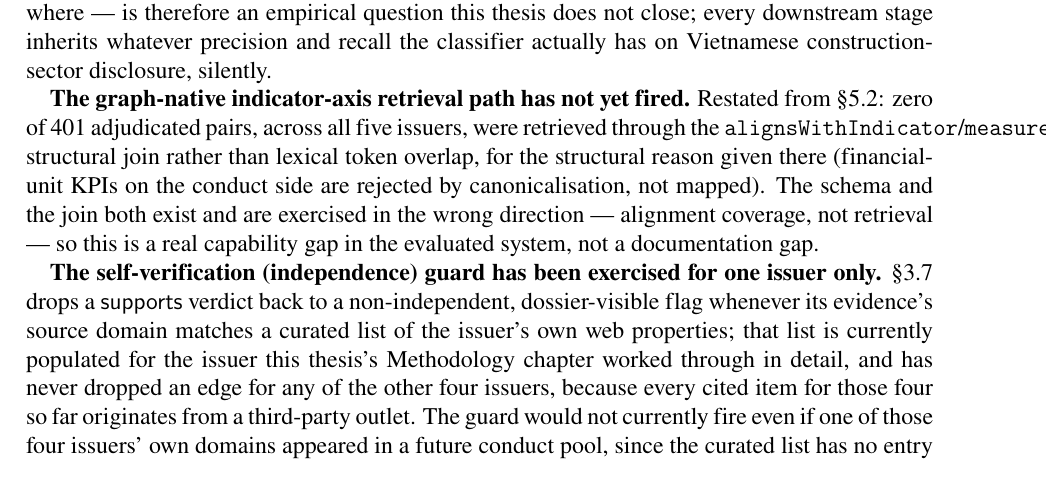
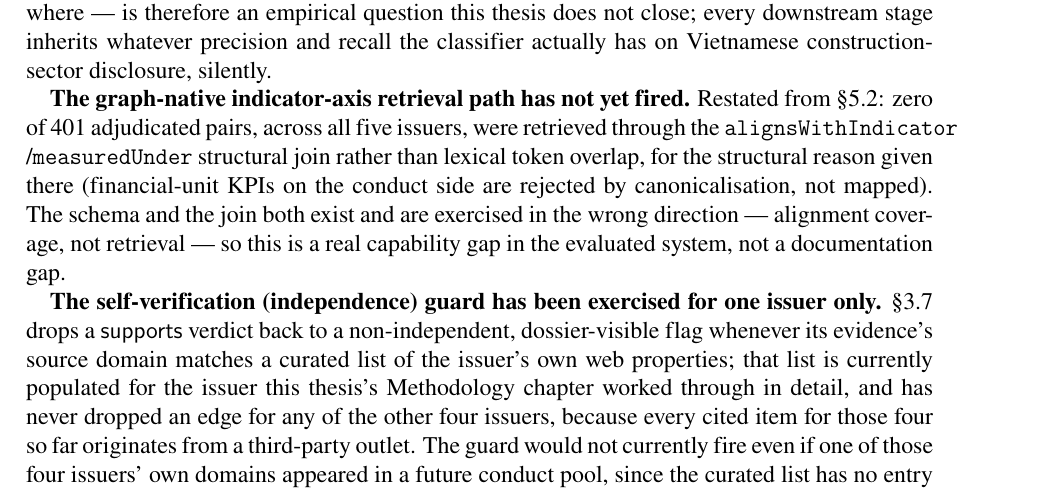
Before and after one commit to TranBaDat2607/capstone_test1, a LaTeX thesis (capstone_report/main.tex): part of page 59 of 63, cut so that both start at the same text. Compiled offline with pdfLaTeX.

Commit message:
Recompile main.pdf with the previously-missing figure supplied
fig_claim_conduct_asymmetry.png had never existed in this repo's git
history (confirmed via full log search), so main.tex:1118's
\includegraphics reference was a fatal error blocking every build since
before this branch's doc-review work landed -- unrelated to that work,
but it meant no faithful PDF could be produced until now. User supplied
the missing PNG plus fig_degree_distribution.png (a graph-degree
log-log plot, not yet wired into main.tex -- added to images/ for later
use, no \includegraphics call added for it here).

Also fixed one real overfull-hbox: \texttt{alignsWithIndicator}/
\texttt{measuredUnder} in the new Threats to Validity section was
running off the page margin with no break point between the two
\texttt spans; added \allowbreak around the slash.

main.pdf rebuilt clean: 61 pages, zero errors, zero undefined
references/citations (pdflatex/bibtex, MiKTeX).

Co-Authored-By: Claude Sonnet 5 <noreply@anthropic.com>

```diff
--- a/capstone_report/main.tex
+++ b/capstone_report/main.tex
@@ -2520,7 +2520,7 @@ A second aggregate belongs beside the first. The dual-standard indicator axis (\
 
 \textbf{The ESG classifier's precision on this corpus is not independently measured.} ViDeBERTa-v3-ESG is applied as a published checkpoint, not fine-tuned or evaluated against a held-out Vietnamese label set (\S\ref{sec:not-dataset}), because building one was outside this project's budget. Its behaviour on this corpus --- fitted, as every such checkpoint is, to a training distribution assembled elsewhere --- is therefore an empirical question this thesis does not close; every downstream stage inherits whatever precision and recall the classifier actually has on Vietnamese construction-sector disclosure, silently.
 
-\textbf{The graph-native indicator-axis retrieval path has not yet fired.} Restated from \S\ref{sec:discussion-aggregate-base}: zero of 401 adjudicated pairs, across all five issuers, were retrieved through the \texttt{alignsWithIndicator}/\texttt{measuredUnder} structural join rather than lexical token overlap, for the structural reason given there (financial-unit KPIs on the conduct side are rejected by canonicalisation, not mapped). The schema and the join both exist and are exercised in the wrong direction --- alignment coverage, not retrieval --- so this is a real capability gap in the evaluated system, not a documentation gap.
+\textbf{The graph-native indicator-axis retrieval path has not yet fired.} Restated from \S\ref{sec:discussion-aggregate-base}: zero of 401 adjudicated pairs, across all five issuers, were retrieved through the \texttt{alignsWithIndicator}\allowbreak/\allowbreak\texttt{measuredUnder} structural join rather than lexical token overlap, for the structural reason given there (financial-unit KPIs on the conduct side are rejected by canonicalisation, not mapped). The schema and the join both exist and are exercised in the wrong direction --- alignment coverage, not retrieval --- so this is a real capability gap in the evaluated system, not a documentation gap.
 
 \textbf{The self-verification (independence) guard has been exercised for one issuer only.} \S\ref{sec:crosscheck} drops a \textsf{supports} verdict back to a non-independent, dossier-visible flag whenever its evidence's source domain matches a curated list of the issuer's own web properties; that list is currently populated for the issuer this thesis's Methodology chapter worked through in detail, and has never dropped an edge for any of the other four issuers, because every cited item for those four so far originates from a third-party outlet. The guard would not currently fire even if one of those four issuers' own domains appeared in a future conduct pool, since the curated list has no entry for them. The risk is latent, not realised, in the corpus this thesis evaluates --- but Contribution 2's independence claim (\S\ref{sec:contribution}) is currently enforced structurally, by the \texttt{source\_type} channel separation, which is real and does hold for all five issuers, rather than by this domain-level guard, which does not yet.
 
```
Also changed, not shown: capstone_report/main.pdf.
